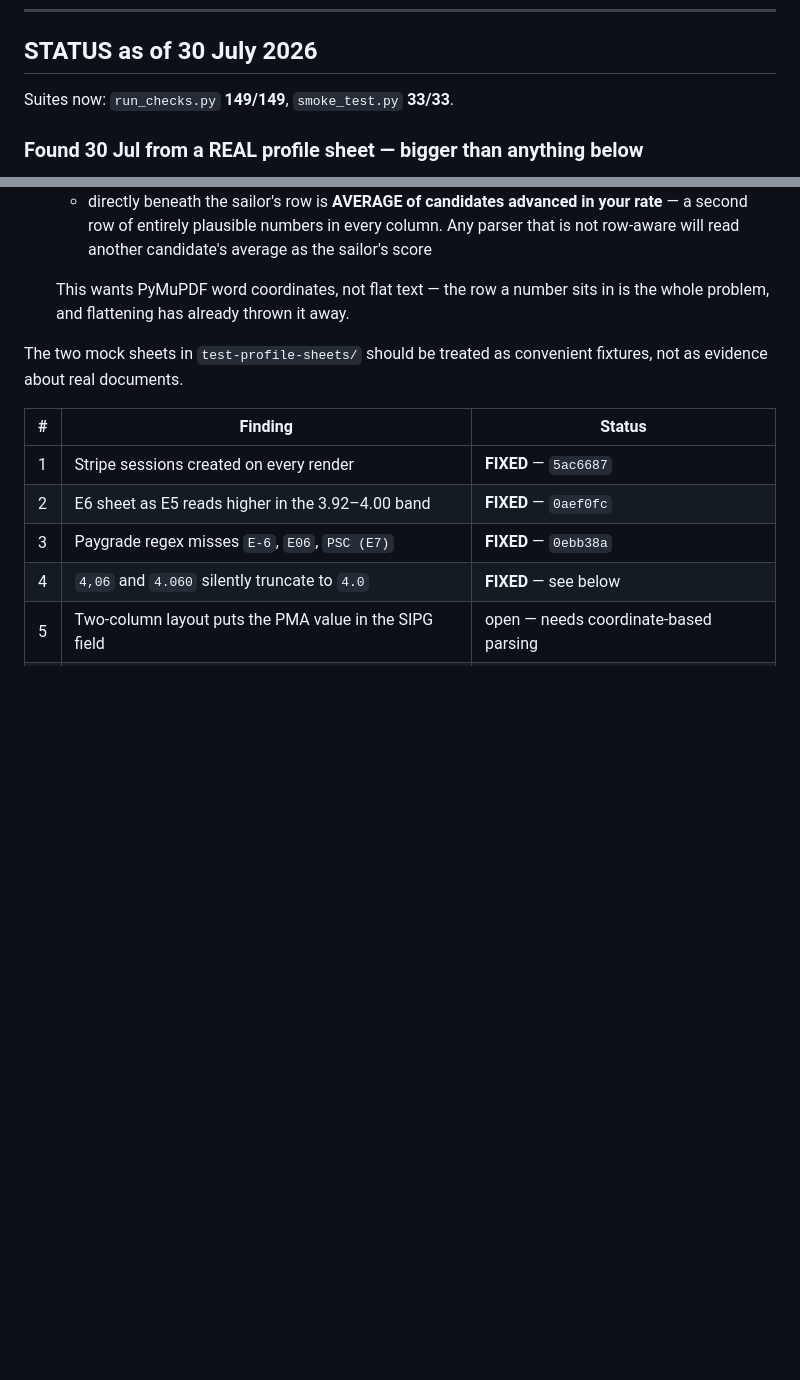
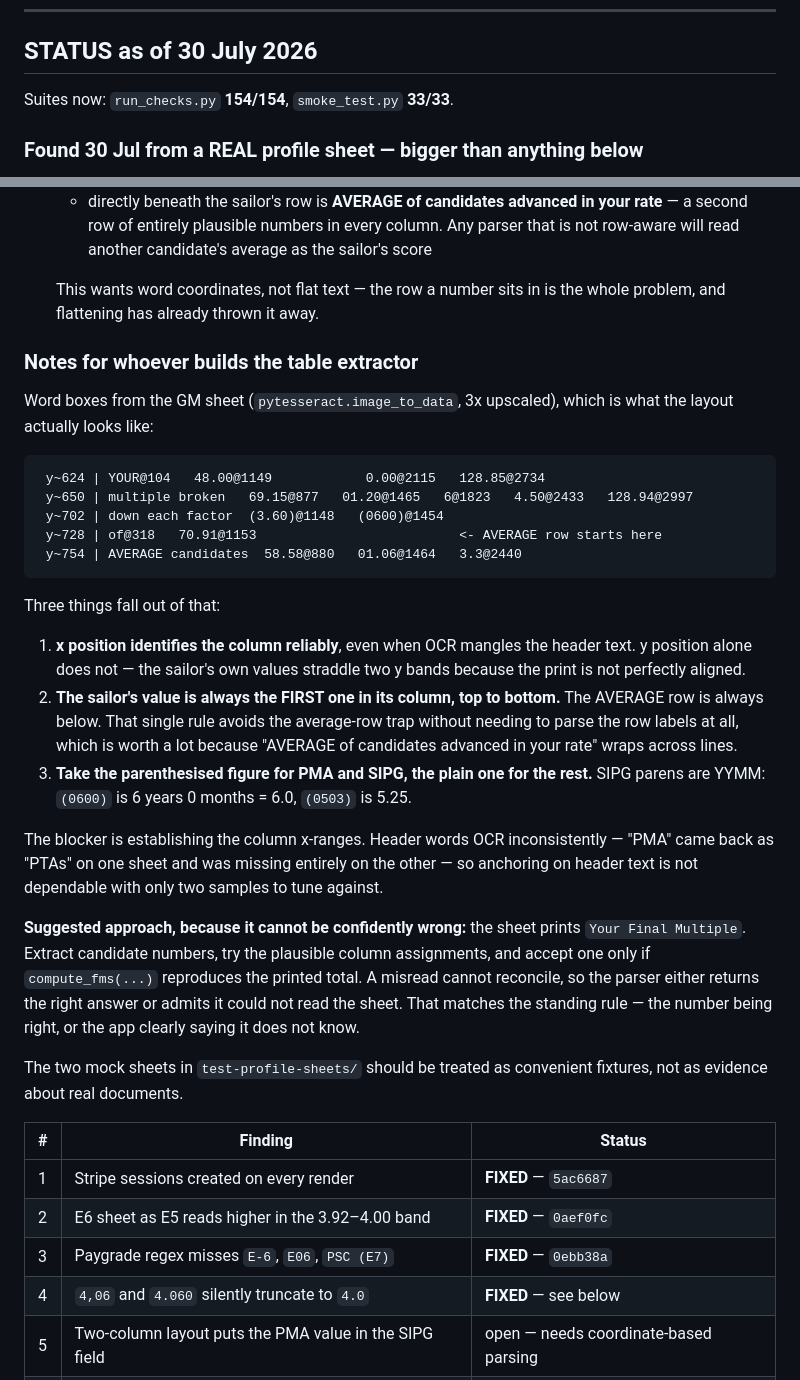
Before and after one commit to smsps12004/Score-Surge, a Markdown page: BREAK_ATTEMPT_2026-07-29.md, 2 parts joined by grey strips. GitHub-like rendering; blank space fills up the shorter version.

Commit message:
Record what the real table layout looks like, for the extractor work
Word boxes from the GM sheet with x positions, and the three rules that fall out
of them: x identifies the column even when the header text is mangled, the
sailor's value is always the first in its column top to bottom (so the AVERAGE
row is avoided without parsing its label), and PMA/SIPG want the parenthesised
figure with SIPG in YYMM.

Also the blocker — header words OCR inconsistently, so column x-ranges cannot be
anchored on header text with only two samples — and the way round it: the sheet
prints Your Final Multiple, so an assignment can be accepted only when
compute_fms reproduces it. A misread cannot reconcile, so the parser either
returns the right answer or says it could not read the sheet.

````diff
--- a/BREAK_ATTEMPT_2026-07-29.md
+++ b/BREAK_ATTEMPT_2026-07-29.md
@@ -10,7 +10,7 @@ I did not change `app.py`. Nothing here is fixed yet.
 
 ## STATUS as of 30 July 2026
 
-Suites now: `run_checks.py` **149/149**, `smoke_test.py` **33/33**.
+Suites now: `run_checks.py` **154/154**, `smoke_test.py` **33/33**.
 
 ### Found 30 Jul from a REAL profile sheet — bigger than anything below
 
@@ -43,8 +43,44 @@ with no text layer at all — a picture of the BOL *Exam Profile Data* page, not
      parser that is not row-aware will read another candidate's average as the
      sailor's score
 
-   This wants PyMuPDF word coordinates, not flat text — the row a number sits in
-   is the whole problem, and flattening has already thrown it away.
+   This wants word coordinates, not flat text — the row a number sits in is the
+   whole problem, and flattening has already thrown it away.
+
+### Notes for whoever builds the table extractor
+
+Word boxes from the GM sheet (`pytesseract.image_to_data`, 3x upscaled), which is
+what the layout actually looks like:
+
+```
+ y~624 | YOUR@104   48.00@1149            0.00@2115   128.85@2734
+ y~650 | multiple broken   69.15@877   01.20@1465   6@1823   4.50@2433   128.94@2997
+ y~702 | down each factor  (3.60)@1148   (0600)@1454
+ y~728 | of@318   70.91@1153                          <- AVERAGE row starts here
+ y~754 | AVERAGE candidates  58.58@880   01.06@1464   3.3@2440
+```
+
+Three things fall out of that:
+
+1. **x position identifies the column reliably**, even when OCR mangles the header
+   text. y position alone does not — the sailor's own values straddle two y bands
+   because the print is not perfectly aligned.
+2. **The sailor's value is always the FIRST one in its column, top to bottom.** The
+   AVERAGE row is always below. That single rule avoids the average-row trap
+   without needing to parse the row labels at all, which is worth a lot because
+   "AVERAGE of candidates advanced in your rate" wraps across lines.
+3. **Take the parenthesised figure for PMA and SIPG, the plain one for the rest.**
+   SIPG parens are YYMM: `(0600)` is 6 years 0 months = 6.0, `(0503)` is 5.25.
+
+The blocker is establishing the column x-ranges. Header words OCR inconsistently —
+"PMA" came back as "PTAs" on one sheet and was missing entirely on the other — so
+anchoring on header text is not dependable with only two samples to tune against.
+
+**Suggested approach, because it cannot be confidently wrong:** the sheet prints
+`Your Final Multiple`. Extract candidate numbers, try the plausible column
+assignments, and accept one only if `compute_fms(...)` reproduces the printed
+total. A misread cannot reconcile, so the parser either returns the right answer
+or admits it could not read the sheet. That matches the standing rule — the number
+being right, or the app clearly saying it does not know.
 
 The two mock sheets in `test-profile-sheets/` should be treated as convenient
 fixtures, not as evidence about real documents.
````
